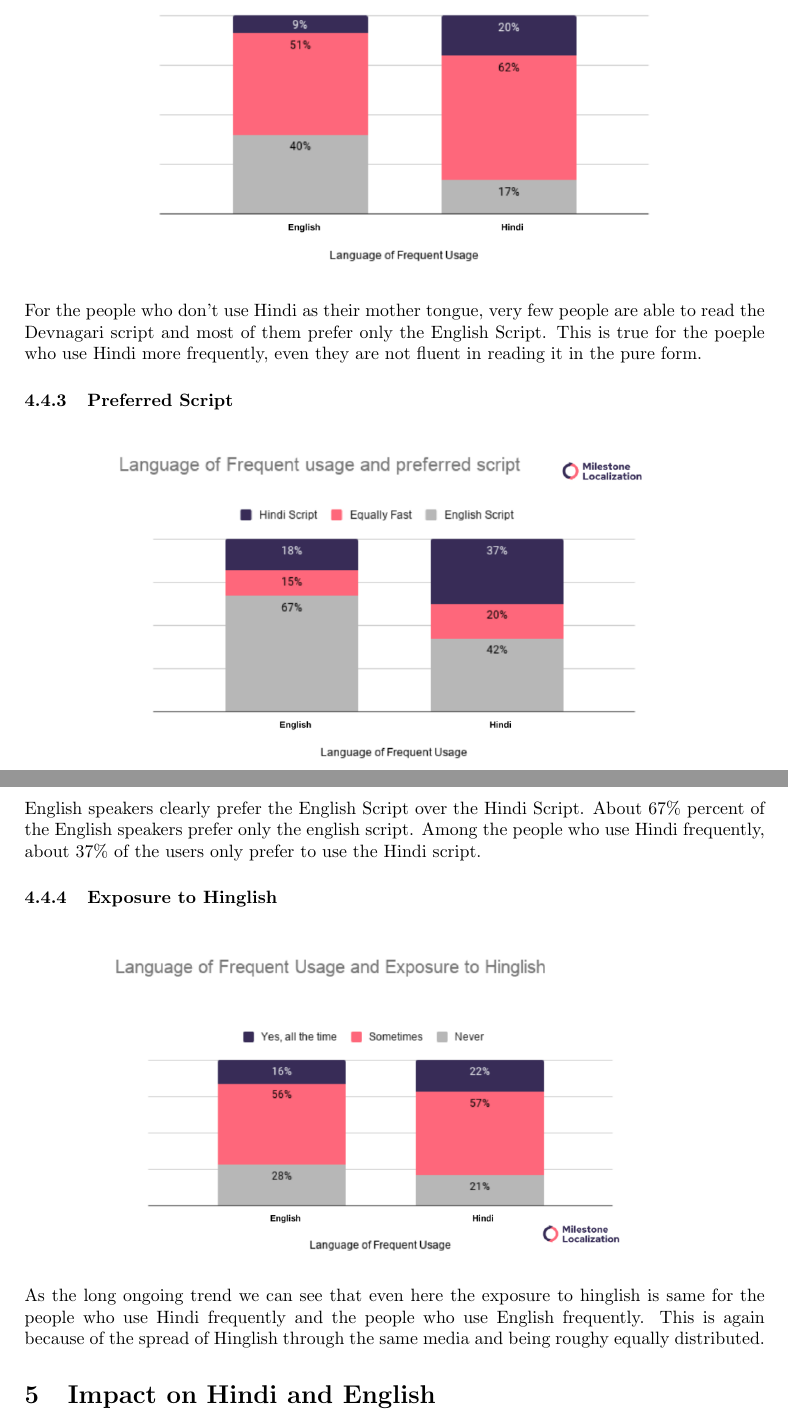
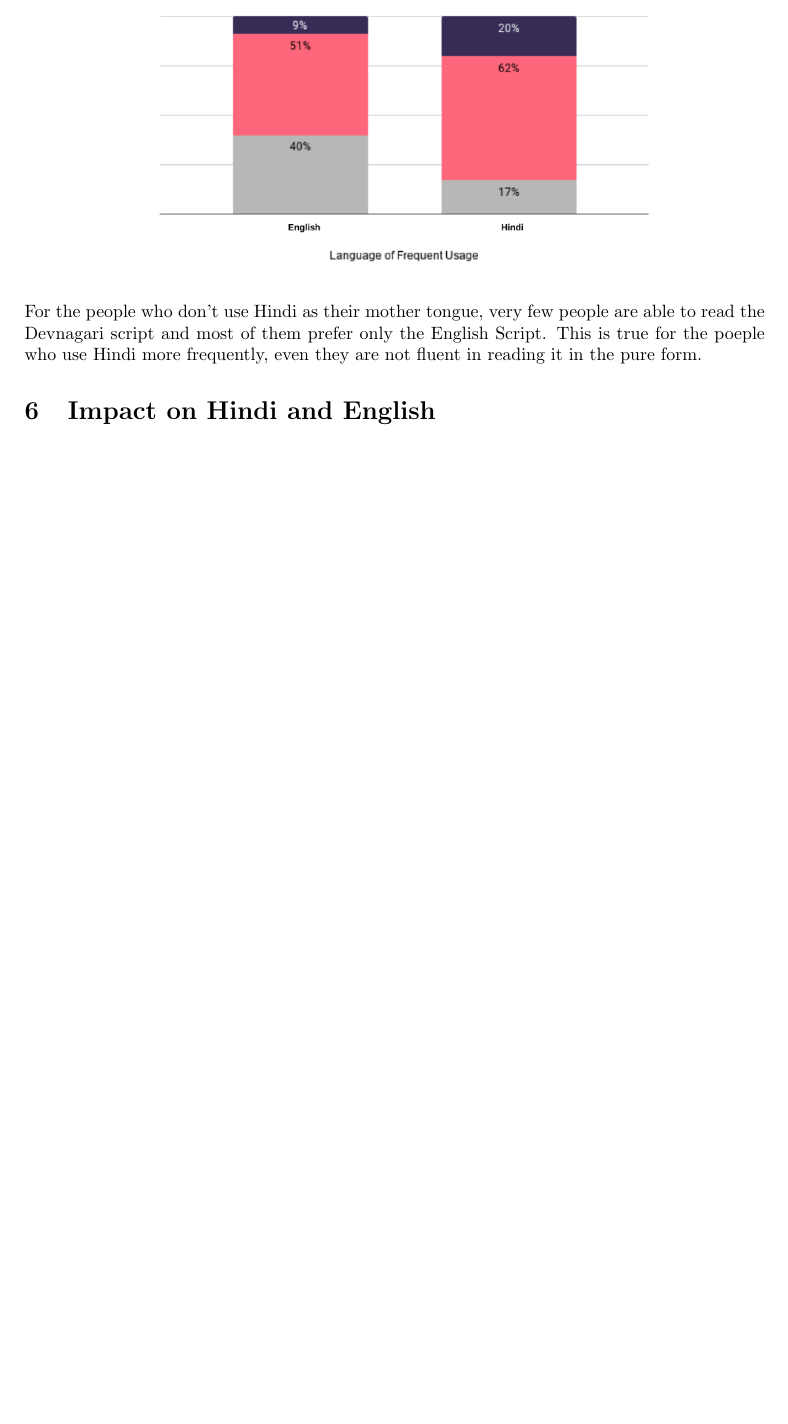
Before and after one commit to aayushgoyal443/HUL243-Term-Paper, a LaTeX document (term-paper.tex): two parts of pages 12 and 13 of 13 before the commit and part of page 11 of 11 after it, the two joined at a grey line, cut so that both start at the same text, the shorter picture padded with empty space. The pictures show the PDF file term-paper.pdf that the author committed with the source.

Commit message:
combined overleaf and vs code text

```diff
--- a/term-paper.tex
+++ b/term-paper.tex
@@ -103,6 +142,3 @@ From the above it can be inferred that the people who are in the age group Gen X
 
 From the above plot we can see that the people who are in the age group Gen Z are very less acquainted with the Hindi script. They mostly prefer to read it through the Latin script. They are more familiar wiht the English script one of the reasons being that most or the edication is nowadays done in the English language. Whereas in the older generation, as the education was in both Hindi and English, they are able to readd both of them equally fast.
 
-\subsubsection{Preferred Script}
-
-\begin{figure}[H]
@@ -115,3 +144,0 @@ As we can see that due to the modern education running mostly in English medium,
-\subsubsection{Exposure to Hinglish}
-
-\begin{figure}[H]
@@ -148,6 +169,3 @@ From the above plots it can be seen that the people from the Tier 2 and 3 cities
 
 Again due to the more english speaking environment in the metro cities, the people are more comfortable in reading the English Script rather than reading the Devnagari script. Whereas in the Tier 2 and 3 cities, due to the English speaking environment not being encouraged to much extent and education still provided in both Hindi and English, the people are more comfortable in reading both Hindi and English. People in Metro and Tier 1 cities lack the speed of reading the hindi script significantly.
 
-\subsubsection{Preferred Script}
-
-\begin{figure}[H]
@@ -160,7 +172,3 @@ Hindi is very less prefereed by the people in both the areas as a medium to writ
-\subsubsection{Exposure to Hinglish}
-
-A large and equal amount of peopel in both the areas are exposed to Hinglish on a daily basis, roughly about 60\%. Very few like 20\% of the people say that they have never been exposed to Hinglish. Again this equal amount of exposure can be because of the social media and other platforms spread roughly equally among the people.
-
 \subsection{Impact of Mother Tongue}
 
 About 41.7\% percent of the people from the survey have the mother tongue as Hindi. The rest of the people are from the other mother languages. Mother Tongue can have a significant impact on the language usage and the speed of reading and other aspects of the language and we shall study them now:
@@ -180,26 +188,6 @@ Poeple who have Hindi as their mother tongue are more likely to use Hinglish tha
     \includegraphics[width=0.8\textwidth]{plots/mother_faster_read.png}
 \end{figure}
 People who don't have Hindi as their mother tongue are not able to read even the Hindi words written in the English Script with pace and smoothly and prefer to read it in the English Script. So is also kind of the case with the people who have Hindi as their mother tongue, even not a large numbr of them are fluent in reading the hindi script. This is spefically happening because most of the communication and education is done in the mode of English and even thought their Mother tongue might be Hindi, it maybe just a another subject in their school curicullum.
-
-\subsubsection{Preferred Script}
-
-\begin{figure}[H]
-    \centering
-    \includegraphics[width=0.8\textwidth]{plots/mother_preferred_script.png}
-\end{figure}
-
-People who don't have Hindi as their mother tongue prefer the English Script highly over the Hindi script, there are very few who prefer Hindi script. Even among the people who have Hindi as their mother tongue, majority of the people prefer English Script over the Hindi Script.
-
-
-\subsubsection{Exposure to Hinglish}
-
-\begin{figure}[H]
-    \centering
-    \includegraphics[width=0.8\textwidth]{plots/mother_exposure.png}
-\end{figure}
-
-The exposure to Hinglish again can be observed to be spread equally among the people as we have observed in the above groups as well. Again this can be due to the same reason that the spread oif Hinglish is happening through the same media for most of us.
-
 
 \subsection{Frequent Usage}
 36.7\% of the total responders of the survey said that they use Hindi in their day to day life more than English. While the rest of them use English in their day to day life more than Hindi. Now we will study the effect of this on various aspects of Hinglish usage.
@@ -222,23 +210,6 @@ It can be seen that the people who use Hindi frequently use Hinglish more than t
 
 For the people who don't use Hindi as their mother tongue, very few people are able to read the Devnagari script and most of them prefer only the English Script. This is true for the poeple who use Hindi more frequently, even they are not fluent in reading it in the pure form.
 
-\subsubsection{Preferred Script}
-
-\begin{figure}[H]
-    \centering
-    \includegraphics[width=0.8\textwidth]{plots/frequent_preferred_script.png}
-\end{figure}
-
-English speakers clearly prefer the English Script over the Hindi Script. About 67\% percent of the English speakers prefer only the english script. Among the people who use Hindi frequently, about 37\% of the users only prefer to use the Hindi script.
-
-\subsubsection{Exposure to Hinglish}
-
-\begin{figure}[H]
-    \centering
-    \includegraphics[width=0.8\textwidth]{plots/frequent_exposure.png}
-\end{figure}
-As the long ongoing trend we can see that even here the exposure to hinglish is same for the people who use Hindi frequently and the people who use English frequently. This is again because of the spread of Hinglish through the same media and being roughy equally distributed.
-
 \section{Impact on Hindi and English}
 
 
```
Also changed, not shown: images/meme.png (added), term-paper.pdf, term-paper.tex (67 more changed lines).
